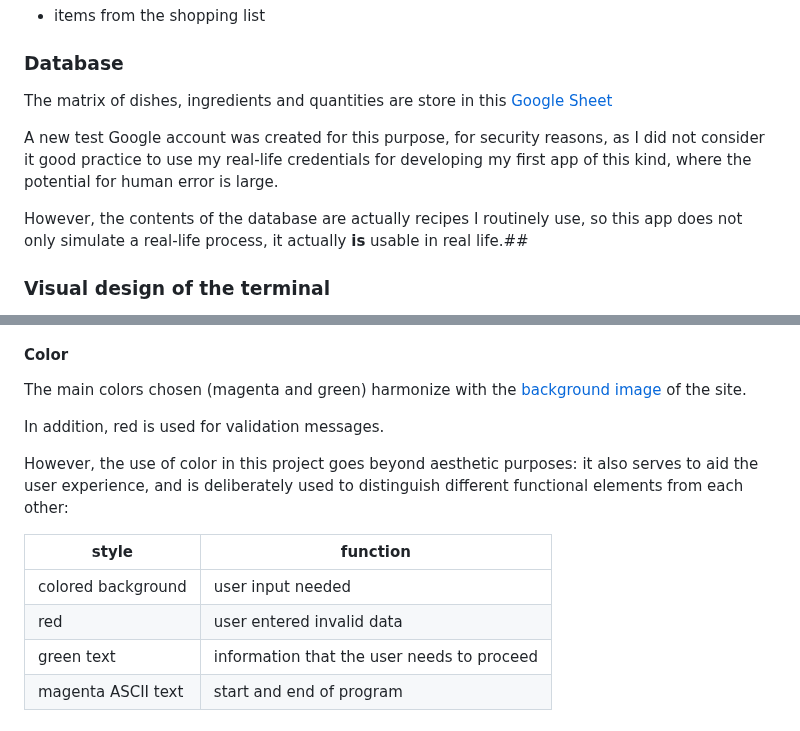
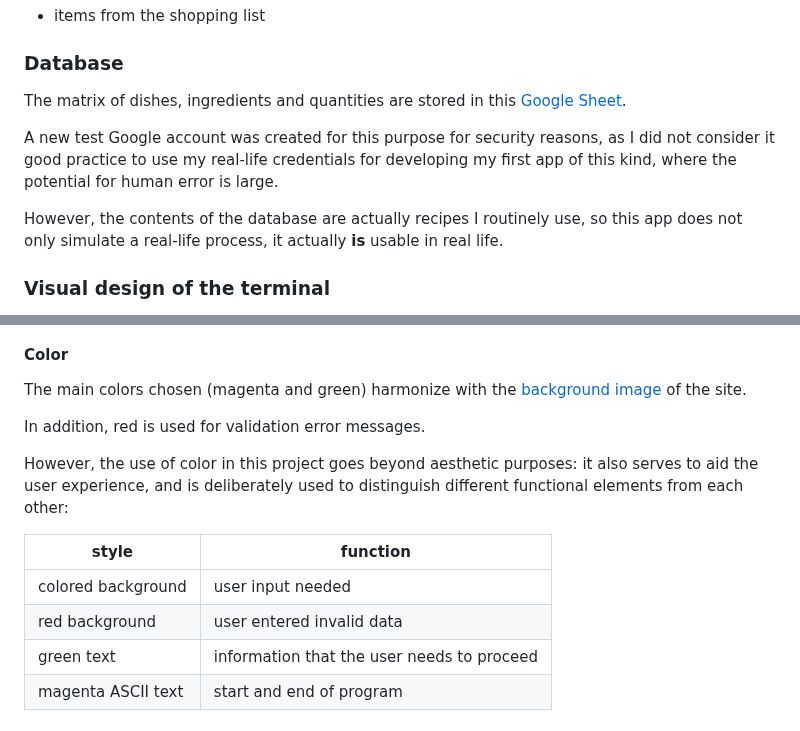
Before and after one commit to blahosyl/dinner-party, a Markdown page: README.md, 2 parts joined by grey strips. GitHub-like rendering.

Commit message:
correct Design in README.md#4

```diff
--- a/README.md
+++ b/README.md
@@ -166,11 +166,11 @@ This flow ensures an intuitive progression through the process, and eliminates t
 
 ### Database
 
-The matrix of dishes, ingredients and quantities are store in this [Google Sheet](https://docs.google.com/spreadsheets/d/1LgNPD9jQ0_7QM3arULAzwTUS3EMnfB1aXBNsTJC_POQ/edit?usp=sharing)
+The matrix of dishes, ingredients and quantities are stored in this [Google Sheet](https://docs.google.com/spreadsheets/d/1LgNPD9jQ0_7QM3arULAzwTUS3EMnfB1aXBNsTJC_POQ/edit?usp=sharing).
 
-A new test Google account was created for this purpose, for security reasons, as I did not consider it good practice to use my real-life credentials for developing my first app of this kind, where the potential for human error is large.
+A new test Google account was created for this purpose for security reasons, as I did not consider it good practice to use my real-life credentials for developing my first app of this kind, where the potential for human error is large.
 
-However, the contents of the database are actually recipes I routinely use, so this app does not only simulate a real-life process, it actually **is** usable in real life.##
+However, the contents of the database are actually recipes I routinely use, so this app does not only simulate a real-life process, it actually **is** usable in real life.
 
 ### Visual design of the terminal
 
@@ -196,14 +196,14 @@ I used ASCII art to signify the beginning and end of the program.
 
 The main colors chosen (magenta and green) harmonize with the [background image](#background-image) of the site.
 
-In addition, red is used for validation messages.
+In addition, red is used for validation error messages.
 
 However, the use of color in this project goes beyond aesthetic purposes: it also serves to aid the user experience, and is deliberately used to distinguish different functional elements from each other:
 
 |style					|function|
 |---					|---|
 |colored background 	|user input needed |
-|red				 	|user entered invalid data|
+|red background		 	|user entered invalid data|
 |green text			|information that the user needs to proceed|
 |magenta ASCII text	|start and end of program|
 
```
